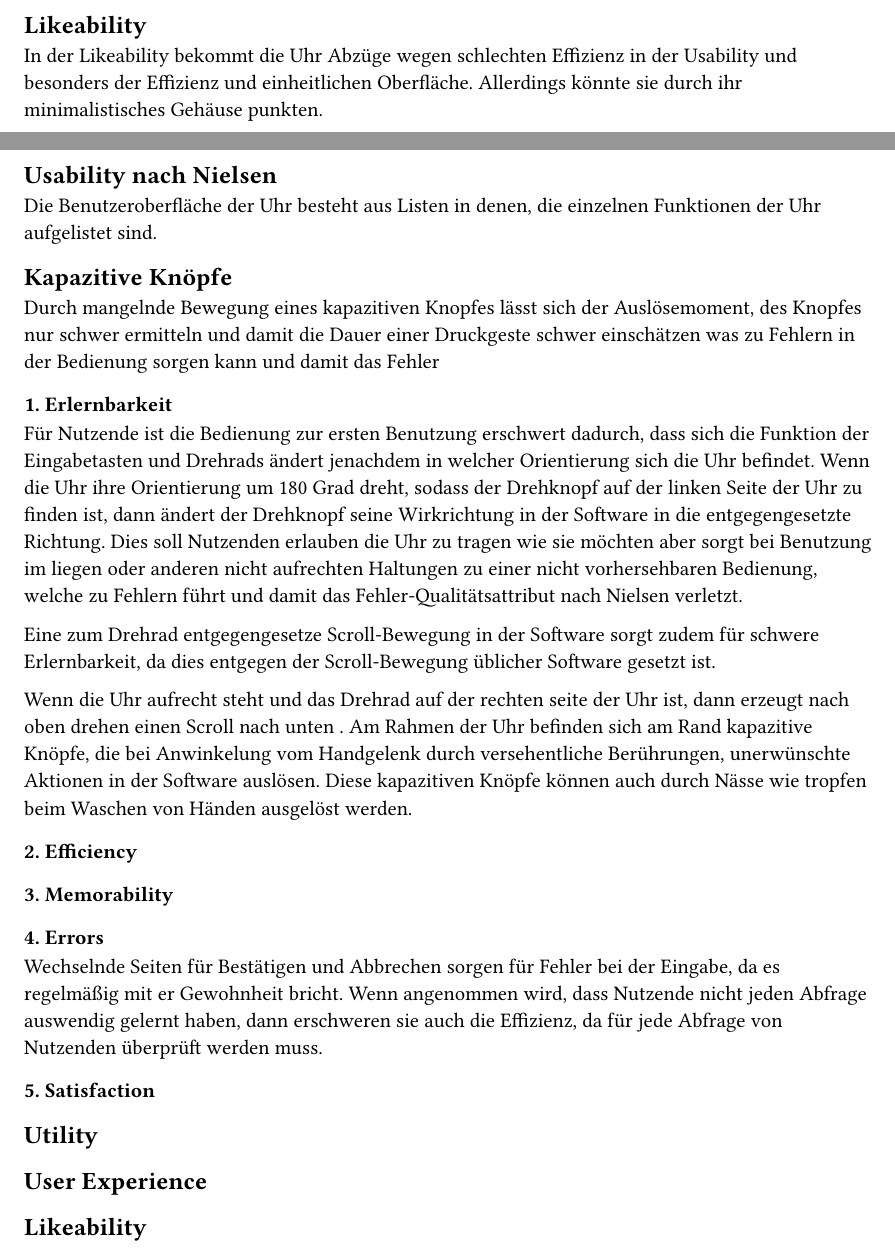
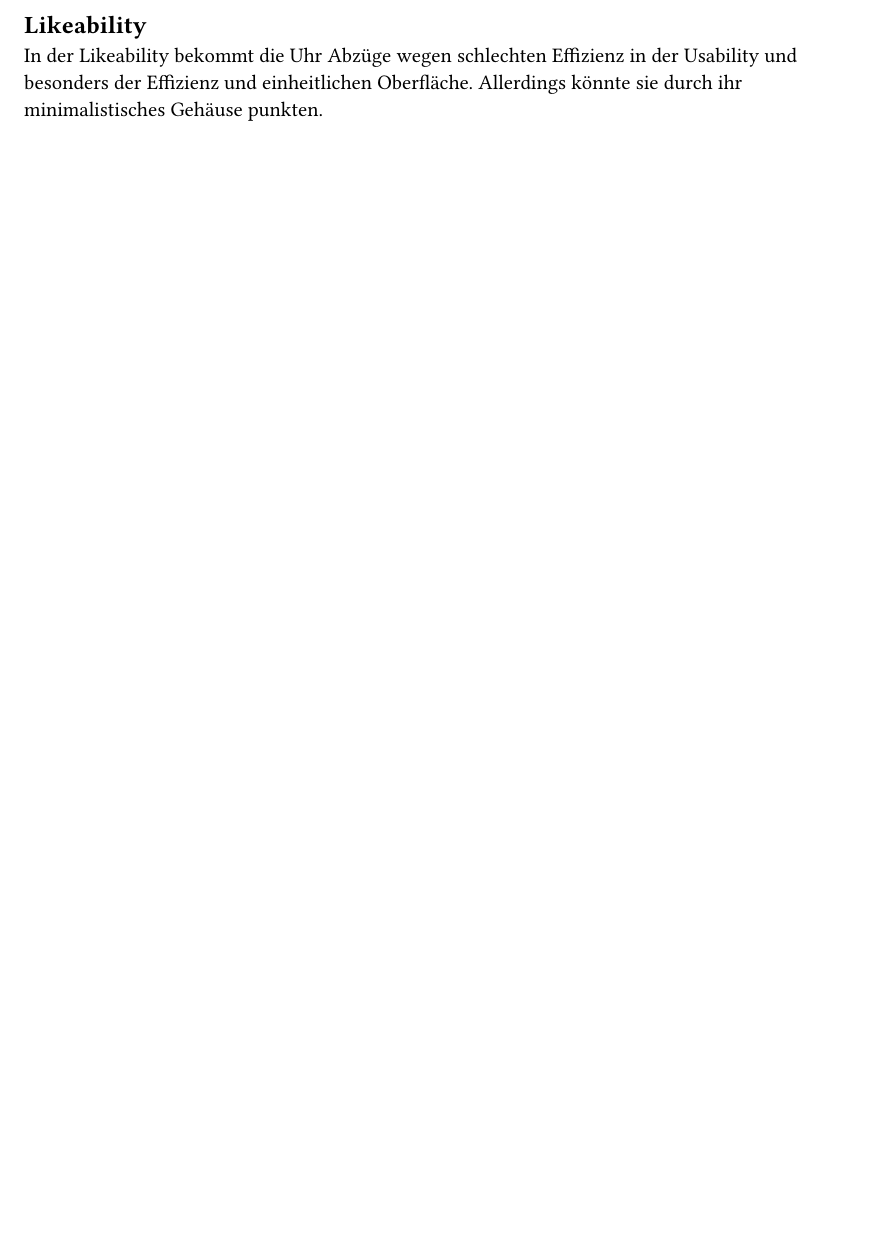
Before and after one commit to SantaClaas/usability-engineering, a Typst document (exercise-1/exercise-1.typ): two parts of pages 3 and 4 of 4 before the commit and part of page 3 of 3 after it, the two joined at a grey line, cut so that both start at the same text, the shorter picture padded with empty space. Compiled offline with Typst 0.15; a missing font is replaced by an installed copy or a similar font.

Commit message:
Clean up

```diff
--- a/exercise-1/exercise-1.typ
+++ b/exercise-1/exercise-1.typ
@@ -108,37 +108,5 @@ In der Likeability bekommt die Uhr Abzüge wegen schlechten Effizienz in der Usa
 Allerdings könnte sie durch ihr minimalistisches Gehäuse punkten.
 
 
-#pagebreak()
-
-== Usability nach Nielsen
-
-Die Benutzeroberfläche der Uhr besteht aus Listen in denen, die einzelnen Funktionen der Uhr aufgelistet sind.
-
-== Kapazitive Knöpfe
-Durch mangelnde Bewegung eines kapazitiven Knopfes lässt sich der Auslösemoment, des Knopfes nur schwer ermitteln und damit die Dauer einer Druckgeste schwer einschätzen was zu Fehlern in der Bedienung sorgen kann und damit das Fehler
-
-=== 1. Erlernbarkeit
-// How easy is it for users to accomplish basic tasks the first time they encounter the design?
-Für Nutzende ist die Bedienung zur ersten Benutzung erschwert dadurch, dass sich die Funktion der Eingabetasten und Drehrads ändert jenachdem in welcher Orientierung sich die Uhr befindet.
-Wenn die Uhr ihre Orientierung um 180 Grad dreht, sodass der Drehknopf auf der linken Seite der Uhr zu finden ist, dann ändert der Drehknopf seine Wirkrichtung in der Software in die entgegengesetzte Richtung. Dies soll Nutzenden erlauben die Uhr zu tragen wie sie möchten aber sorgt bei Benutzung im liegen oder anderen nicht aufrechten Haltungen zu einer nicht vorhersehbaren Bedienung, welche zu Fehlern führt und damit das Fehler-Qualitätsattribut nach Nielsen verletzt.
-
-Eine zum Drehrad entgegengesetze Scroll-Bewegung in der Software sorgt zudem für schwere Erlernbarkeit, da dies entgegen der Scroll-Bewegung üblicher Software gesetzt ist.
-
-Wenn die Uhr aufrecht steht und das Drehrad auf der rechten seite der Uhr ist, dann erzeugt nach oben drehen einen Scroll nach unten .
-Am Rahmen der Uhr befinden sich am Rand kapazitive Knöpfe, die bei Anwinkelung vom Handgelenk durch versehentliche Berührungen, unerwünschte Aktionen in der Software auslösen. Diese kapazitiven Knöpfe können auch durch Nässe wie tropfen beim Waschen von Händen ausgelöst werden.
-=== 2. Efficiency
-// Once users have learned the design, how quickly can they perform tasks?
-=== 3. Memorability
-// When users return to the design after a period of not using it, how easily can they reestablish proficiency?
-=== 4. Errors
-// How many errors do users make, how severe are these errors, and how easily can they recover from the errors?
-Wechselnde Seiten für Bestätigen und Abbrechen sorgen für Fehler bei der Eingabe, da es regelmäßig mit er Gewohnheit bricht. Wenn angenommen wird, dass Nutzende nicht jeden Abfrage auswendig gelernt haben, dann erschweren sie auch die Effizienz, da für jede Abfrage von Nutzenden überprüft werden muss.
-=== 5. Satisfaction
-// How pleasant is it to use the design?
-
-== Utility
-== User Experience
-== Likeability
-
 // #pagebreak()
 // #bibliography("references.bib")
```
